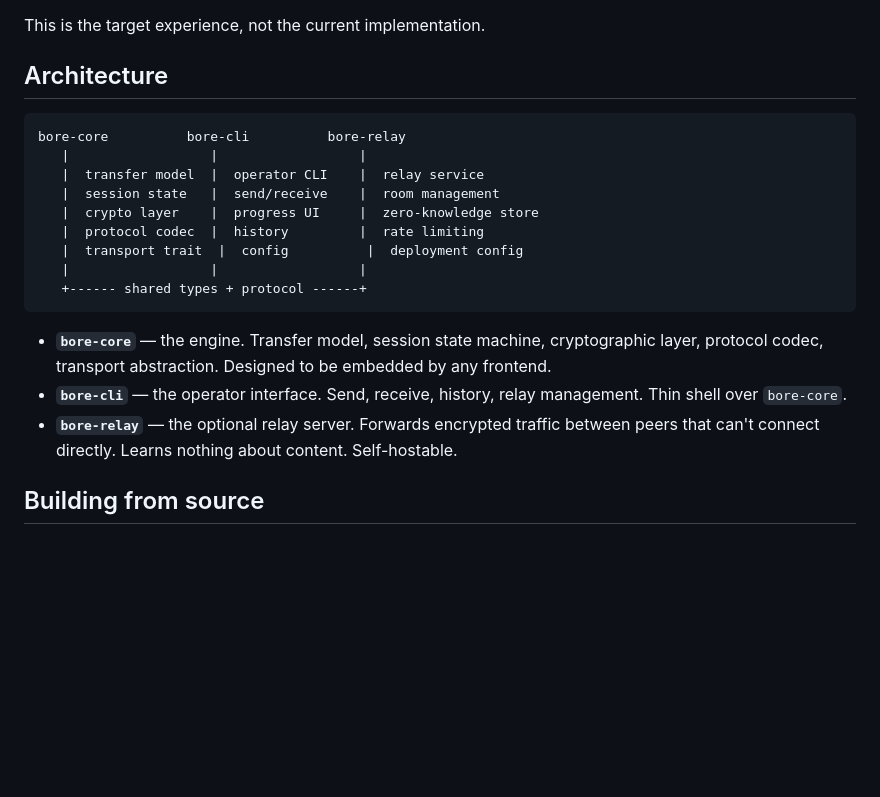
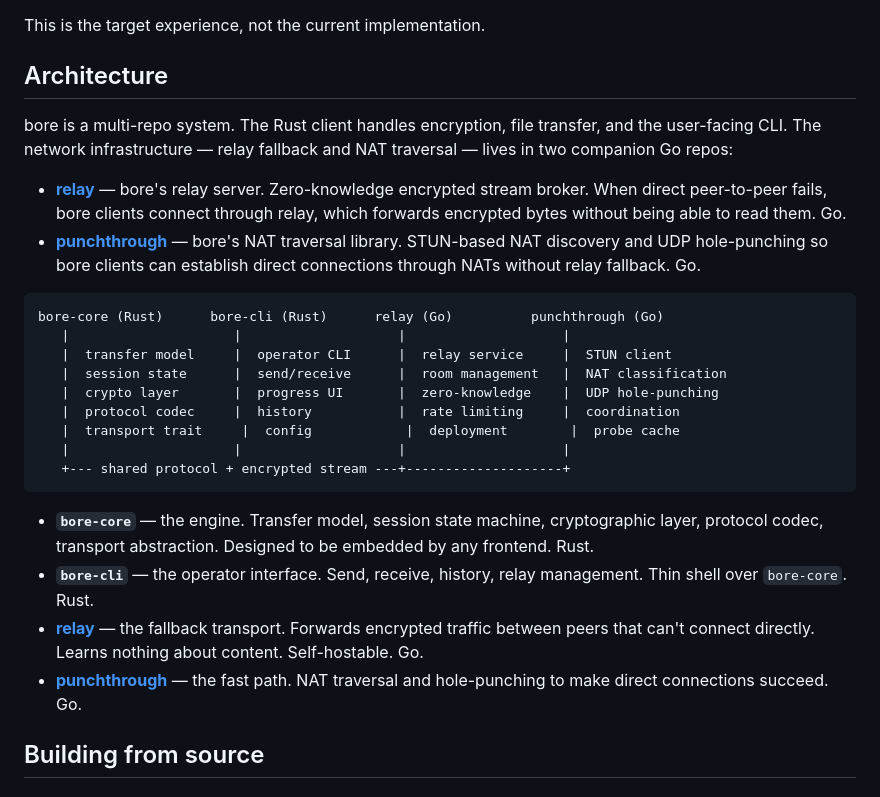
Before and after one commit to dunamismax/bore, a Markdown page: README.md, the part around the change. Drawn GitHub-style; blank space fills up the shorter version.

Commit message:
add explicit cross-references between bore, relay, and punchthrough repos

````diff
--- a/README.md
+++ b/README.md
@@ -67,21 +67,27 @@ This is the target experience, not the current implementation.
 
 ## Architecture
 
+bore is a multi-repo system. The Rust client handles encryption, file transfer, and the user-facing CLI. The network infrastructure — relay fallback and NAT traversal — lives in two companion Go repos:
+
+- **[relay](https://github.com/dunamismax/relay)** — bore's relay server. Zero-knowledge encrypted stream broker. When direct peer-to-peer fails, bore clients connect through relay, which forwards encrypted bytes without being able to read them. Go.
+- **[punchthrough](https://github.com/dunamismax/punchthrough)** — bore's NAT traversal library. STUN-based NAT discovery and UDP hole-punching so bore clients can establish direct connections through NATs without relay fallback. Go.
+
 ```text
-bore-core          bore-cli          bore-relay
-   |                  |                  |
-   |  transfer model  |  operator CLI    |  relay service
-   |  session state   |  send/receive    |  room management
-   |  crypto layer    |  progress UI     |  zero-knowledge store
-   |  protocol codec  |  history         |  rate limiting
-   |  transport trait  |  config          |  deployment config
-   |                  |                  |
-   +------ shared types + protocol ------+
+bore-core (Rust)      bore-cli (Rust)      relay (Go)          punchthrough (Go)
+   |                     |                    |                    |
+   |  transfer model     |  operator CLI      |  relay service     |  STUN client
+   |  session state      |  send/receive      |  room management   |  NAT classification
+   |  crypto layer       |  progress UI       |  zero-knowledge    |  UDP hole-punching
+   |  protocol codec     |  history           |  rate limiting     |  coordination
+   |  transport trait     |  config            |  deployment        |  probe cache
+   |                     |                    |                    |
+   +--- shared protocol + encrypted stream ---+--------------------+
 ```
 
-- **`bore-core`** — the engine. Transfer model, session state machine, cryptographic layer, protocol codec, transport abstraction. Designed to be embedded by any frontend.
-- **`bore-cli`** — the operator interface. Send, receive, history, relay management. Thin shell over `bore-core`.
-- **`bore-relay`** — the optional relay server. Forwards encrypted traffic between peers that can't connect directly. Learns nothing about content. Self-hostable.
+- **`bore-core`** — the engine. Transfer model, session state machine, cryptographic layer, protocol codec, transport abstraction. Designed to be embedded by any frontend. Rust.
+- **`bore-cli`** — the operator interface. Send, receive, history, relay management. Thin shell over `bore-core`. Rust.
+- **[relay](https://github.com/dunamismax/relay)** — the fallback transport. Forwards encrypted traffic between peers that can't connect directly. Learns nothing about content. Self-hostable. Go.
+- **[punchthrough](https://github.com/dunamismax/punchthrough)** — the fast path. NAT traversal and hole-punching to make direct connections succeed. Go.
 
 ## Building from source
 
````
Also changed, not shown: BUILD.md (+2 -1 lines).
